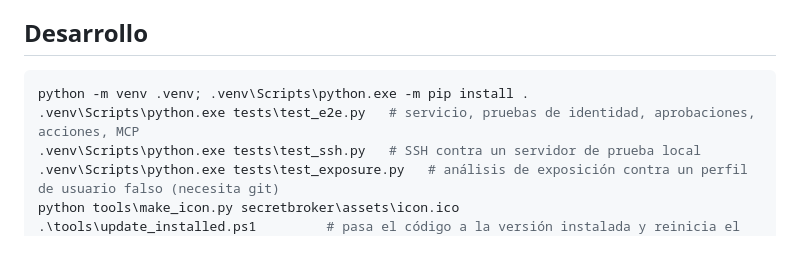
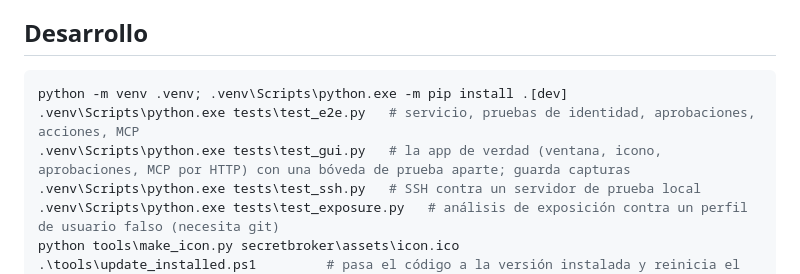
Before and after one commit to xBofi/SecretBroker, a Markdown page: README.md, the part around the change. Rendered like a GitHub page; blank space fills up the shorter version.

Commit message:
README: how to run the GUI test
Co-Authored-By: Claude Opus 5.5 <noreply@anthropic.com>

````diff
--- a/README.md
+++ b/README.md
@@ -127,8 +127,9 @@ Si la bóveda está bloqueada o hace falta una aprobación, el MCP abre la app y
 ## Desarrollo
 
 ```powershell
-python -m venv .venv; .venv\Scripts\python.exe -m pip install .
+python -m venv .venv; .venv\Scripts\python.exe -m pip install .[dev]
 .venv\Scripts\python.exe tests\test_e2e.py   # servicio, pruebas de identidad, aprobaciones, acciones, MCP
+.venv\Scripts\python.exe tests\test_gui.py   # la app de verdad (ventana, icono, aprobaciones, MCP por HTTP) con una bóveda de prueba aparte; guarda capturas
 .venv\Scripts\python.exe tests\test_ssh.py   # SSH contra un servidor de prueba local
 .venv\Scripts\python.exe tests\test_exposure.py   # análisis de exposición contra un perfil de usuario falso (necesita git)
 python tools\make_icon.py secretbroker\assets\icon.ico
````
